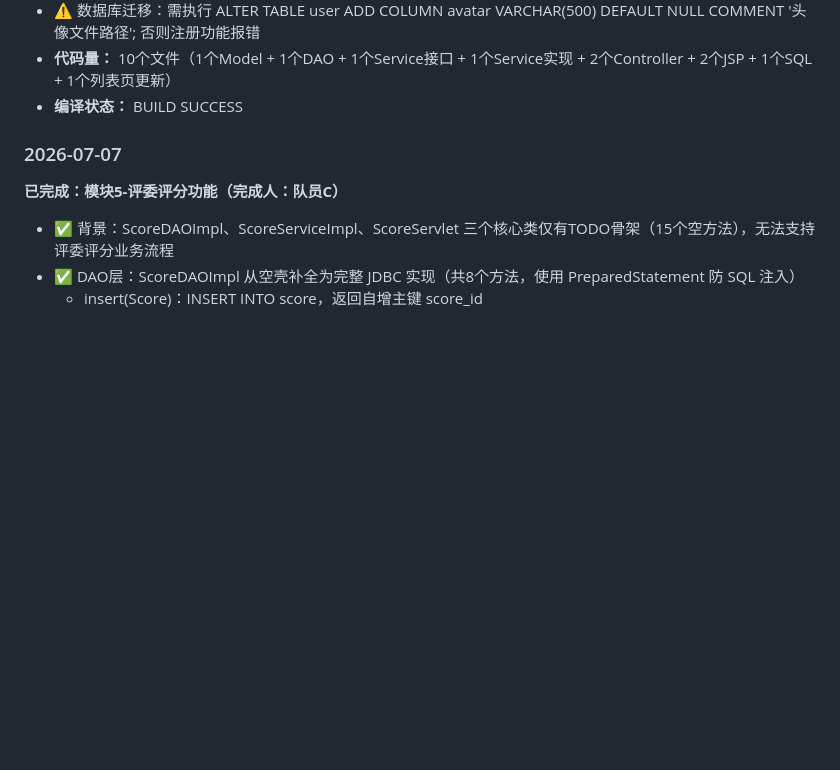
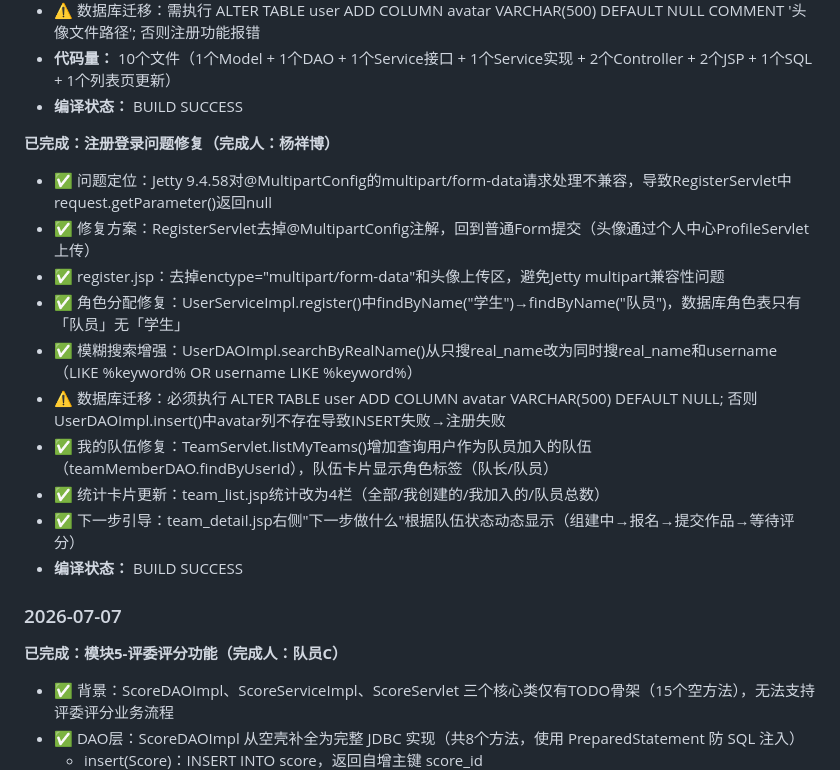
Before and after one commit to tyiojfd/task, a Markdown page: CLAUDE.md, the part around the change. GitHub-like rendering; blank space fills up the shorter version.

Commit message:
队员搜索的模糊查询

```diff
--- a/CLAUDE.md
+++ b/CLAUDE.md
@@ -225,6 +225,18 @@
 - ✅ 注册角色修复：UserServiceImpl.register()中findByName("学生")→findByName("队员")，解决新用户注册后无角色分配的bug
 - ⚠️ 数据库迁移：需执行 ALTER TABLE user ADD COLUMN avatar VARCHAR(500) DEFAULT NULL COMMENT '头像文件路径'; 否则注册功能报错
 - **代码量：** 10个文件（1个Model + 1个DAO + 1个Service接口 + 1个Service实现 + 2个Controller + 2个JSP + 1个SQL + 1个列表页更新）
+- **编译状态：** BUILD SUCCESS
+
+**已完成：注册登录问题修复（完成人：杨祥博）**
+- ✅ 问题定位：Jetty 9.4.58对@MultipartConfig的multipart/form-data请求处理不兼容，导致RegisterServlet中request.getParameter()返回null
+- ✅ 修复方案：RegisterServlet去掉@MultipartConfig注解，回到普通Form提交（头像通过个人中心ProfileServlet上传）
+- ✅ register.jsp：去掉enctype="multipart/form-data"和头像上传区，避免Jetty multipart兼容性问题
+- ✅ 角色分配修复：UserServiceImpl.register()中findByName("学生")→findByName("队员")，数据库角色表只有「队员」无「学生」
+- ✅ 模糊搜索增强：UserDAOImpl.searchByRealName()从只搜real_name改为同时搜real_name和username（LIKE %keyword% OR username LIKE %keyword%）
+- ⚠️ 数据库迁移：必须执行 ALTER TABLE user ADD COLUMN avatar VARCHAR(500) DEFAULT NULL; 否则UserDAOImpl.insert()中avatar列不存在导致INSERT失败→注册失败
+- ✅ 我的队伍修复：TeamServlet.listMyTeams()增加查询用户作为队员加入的队伍（teamMemberDAO.findByUserId），队伍卡片显示角色标签（队长/队员）
+- ✅ 统计卡片更新：team_list.jsp统计改为4栏（全部/我创建的/我加入的/队员总数）
+- ✅ 下一步引导：team_detail.jsp右侧"下一步做什么"根据队伍状态动态显示（组建中→报名→提交作品→等待评分）
 - **编译状态：** BUILD SUCCESS
 
 ### 2026-07-07
```
